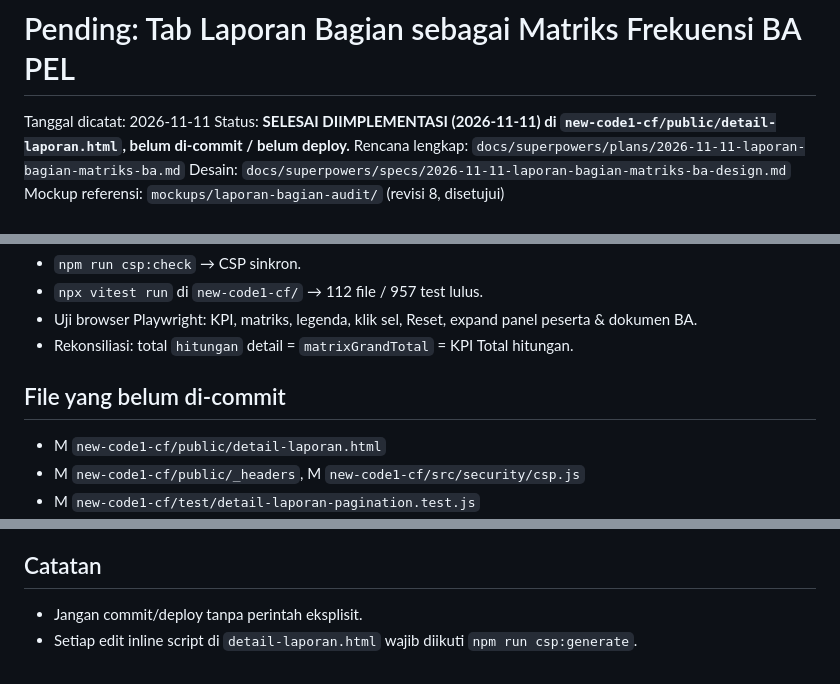
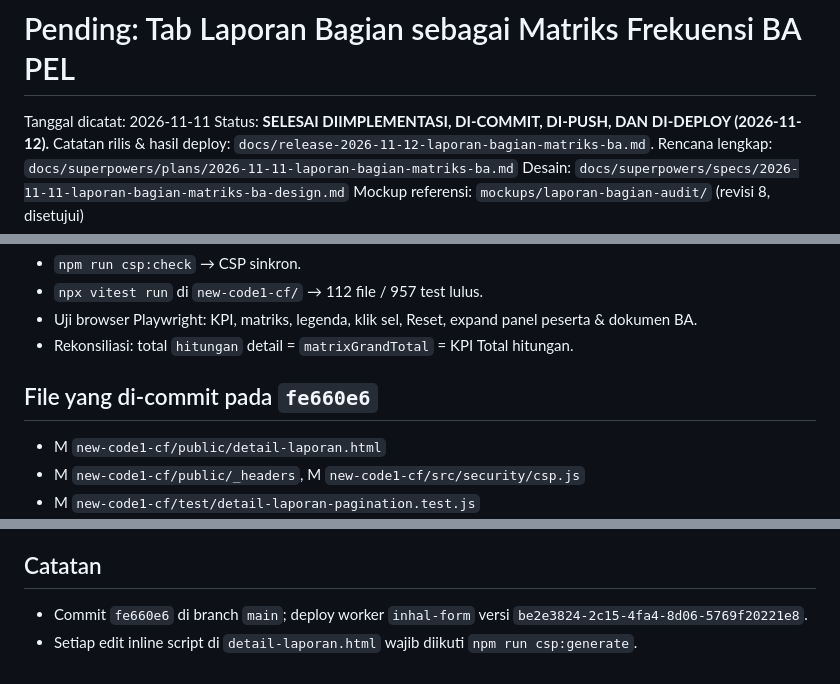
Before and after one commit to Inhal-my/DASHBOARD-INHAL, a Markdown page: docs/pending-laporan-bagian-matriks-ba.md, 3 parts joined by grey strips. Rendered like a GitHub page.

```diff
--- a/docs/pending-laporan-bagian-matriks-ba.md
+++ b/docs/pending-laporan-bagian-matriks-ba.md
@@ -1,7 +1,8 @@
 # Pending: Tab Laporan Bagian sebagai Matriks Frekuensi BA PEL
 
 Tanggal dicatat: 2026-11-11
-Status: **SELESAI DIIMPLEMENTASI (2026-11-11) di `new-code1-cf/public/detail-laporan.html`, belum di-commit / belum deploy.**
+Status: **SELESAI DIIMPLEMENTASI, DI-COMMIT, DI-PUSH, DAN DI-DEPLOY (2026-11-12).**
+Catatan rilis & hasil deploy: `docs/release-2026-11-12-laporan-bagian-matriks-ba.md`.
 Rencana lengkap: `docs/superpowers/plans/2026-11-11-laporan-bagian-matriks-ba.md`
 Desain: `docs/superpowers/specs/2026-11-11-laporan-bagian-matriks-ba-design.md`
 Mockup referensi: `mockups/laporan-bagian-audit/` (revisi 8, disetujui)
@@ -20,7 +21,7 @@ Mockup referensi: `mockups/laporan-bagian-audit/` (revisi 8, disetujui)
 - Uji browser Playwright: KPI, matriks, legenda, klik sel, Reset, expand panel peserta & dokumen BA.
 - Rekonsiliasi: total `hitungan` detail = `matrixGrandTotal` = KPI Total hitungan.
 
-## File yang belum di-commit
+## File yang di-commit pada `fe660e6`
 - M `new-code1-cf/public/detail-laporan.html`
 - M `new-code1-cf/public/_headers`, M `new-code1-cf/src/security/csp.js`
 - M `new-code1-cf/test/detail-laporan-pagination.test.js`
@@ -47,5 +48,5 @@ Mockup referensi: `mockups/laporan-bagian-audit/` (revisi 8, disetujui)
 6. Tidak perlu migrasi D1 (murni perubahan front-end).
 
 ## Catatan
-- Jangan commit/deploy tanpa perintah eksplisit.
+- Commit `fe660e6` di branch `main`; deploy worker `inhal-form` versi `be2e3824-2c15-4fa4-8d06-5769f20221e8`.
 - Setiap edit inline script di `detail-laporan.html` wajib diikuti `npm run csp:generate`.
```
Also changed, not shown: docs/release-2026-11-12-laporan-bagian-matriks-ba.md (+9 -0 lines).
